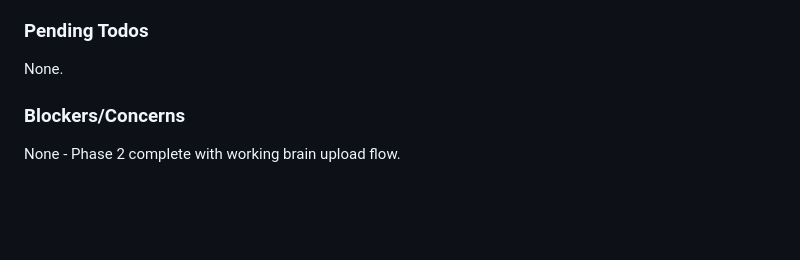
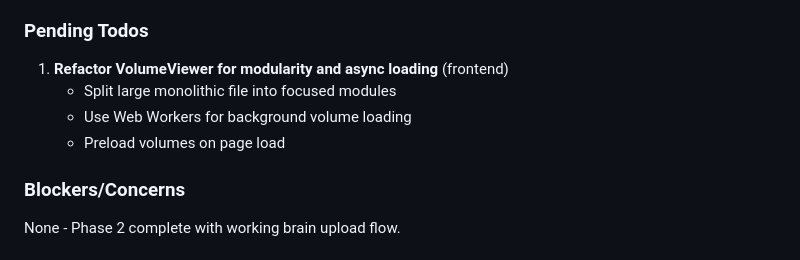
Before and after one commit to AImageLab-zip/ToothFairy4M, a Markdown page: .planning/STATE.md, the part around the change. Rendered like a GitHub page; blank space fills up the shorter version.

Commit message:
docs: capture todo - Refactor VolumeViewer for modularity and async loading
Area: frontend

```diff
--- a/.planning/STATE.md
+++ b/.planning/STATE.md
@@ -77,7 +77,10 @@ Recent decisions affecting current work:
 
 ### Pending Todos
 
-None.
+1. **Refactor VolumeViewer for modularity and async loading** (frontend)
+   - Split large monolithic file into focused modules
+   - Use Web Workers for background volume loading
+   - Preload volumes on page load
 
 ### Blockers/Concerns
 
```
Also changed, not shown: 1 other file.
